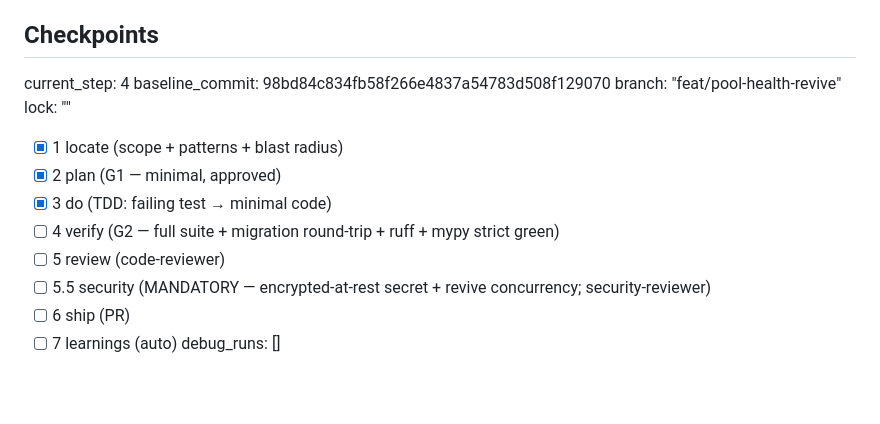
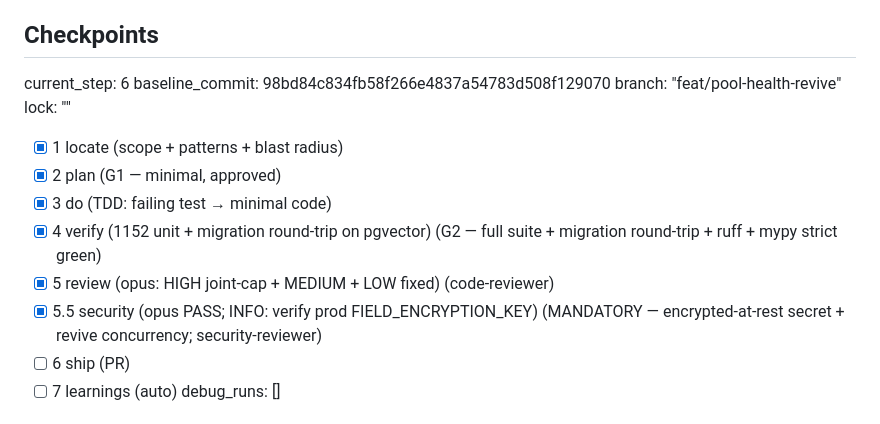
Before and after one commit to BotNet1337/trend-pulse, a Markdown page: docs/tasks/task-119-dynamic-session-store-revive.md, the part around the change. GitHub-like rendering; blank space fills up the shorter version.

Commit message:
docs(TASK-119): tick verify/review/security
Co-Authored-By: Claude Opus 4.8 (1M context) <noreply@anthropic.com>

```diff
--- a/docs/tasks/task-119-dynamic-session-store-revive.md
+++ b/docs/tasks/task-119-dynamic-session-store-revive.md
@@ -206,16 +206,16 @@ Redis `pool:quarantined_fingerprints` (TASK-102), loaded in `from_sessions` and
   error does not crash the tick.
 
 ## Checkpoints
-current_step: 4
+current_step: 6
 baseline_commit: 98bd84c834fb58f266e4837a54783d508f129070
 branch: "feat/pool-health-revive"
 lock: ""
 - [x] 1 locate (scope + patterns + blast radius)
 - [x] 2 plan (G1 — minimal, approved)
 - [x] 3 do (TDD: failing test → minimal code)
-- [ ] 4 verify (G2 — full suite + migration round-trip + ruff + mypy strict green)
-- [ ] 5 review (code-reviewer)
-- [ ] 5.5 security (MANDATORY — encrypted-at-rest secret + revive concurrency; security-reviewer)
+- [x] 4 verify (1152 unit + migration round-trip on pgvector) (G2 — full suite + migration round-trip + ruff + mypy strict green)
+- [x] 5 review (opus: HIGH joint-cap + MEDIUM + LOW fixed) (code-reviewer)
+- [x] 5.5 security (opus PASS; INFO: verify prod FIELD_ENCRYPTION_KEY) (MANDATORY — encrypted-at-rest secret + revive concurrency; security-reviewer)
 - [ ] 6 ship (PR)
 - [ ] 7 learnings (auto)
 debug_runs: []
```
